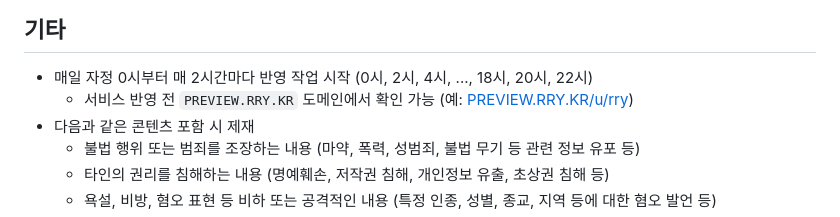
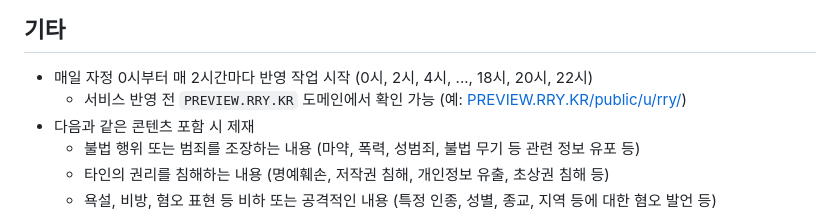
Before and after one commit to OUS-KR/RRY.KR, a Markdown page: README.md, the part around the change. GitHub-like rendering.

```diff
--- a/README.md
+++ b/README.md
@@ -45,7 +45,7 @@
 ## 기타
 
 - 매일 자정 0시부터 매 2시간마다 반영 작업 시작 (0시, 2시, 4시, ..., 18시, 20시, 22시)
-  - 서비스 반영 전 `PREVIEW.RRY.KR` 도메인에서 확인 가능 (예: [PREVIEW.RRY.KR/u/rry](https://preview.rry.kr/u/rry))
+  - 서비스 반영 전 `PREVIEW.RRY.KR` 도메인에서 확인 가능 (예: [PREVIEW.RRY.KR/public/u/rry/](https://preview.rry.kr/public/u/rry/))
 - 다음과 같은 콘텐츠 포함 시 제재
   - 불법 행위 또는 범죄를 조장하는 내용 (마약, 폭력, 성범죄, 불법 무기 등 관련 정보 유포 등)
   - 타인의 권리를 침해하는 내용 (명예훼손, 저작권 침해, 개인정보 유출, 초상권 침해 등)
```
